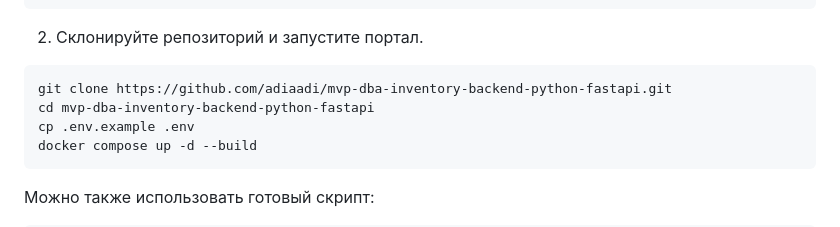
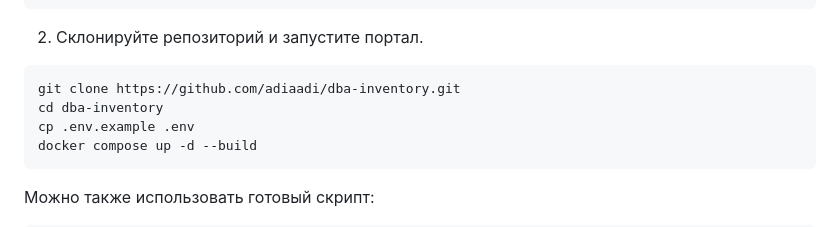
Before and after one commit to adiaadi/dba-inventory, a Markdown page: README.md, the part around the change. GitHub-like rendering.

Commit message:
Rename GitHub repository to dba-inventory

````diff
--- a/README.md
+++ b/README.md
@@ -61,8 +61,8 @@ sudo apt install -y docker-ce docker-ce-cli containerd.io docker-buildx-plugin d
 2. Склонируйте репозиторий и запустите портал.
 
 ```bash
-git clone https://github.com/adiaadi/mvp-dba-inventory-backend-python-fastapi.git
-cd mvp-dba-inventory-backend-python-fastapi
+git clone https://github.com/adiaadi/dba-inventory.git
+cd dba-inventory
 cp .env.example .env
 docker compose up -d --build
 ```
````
